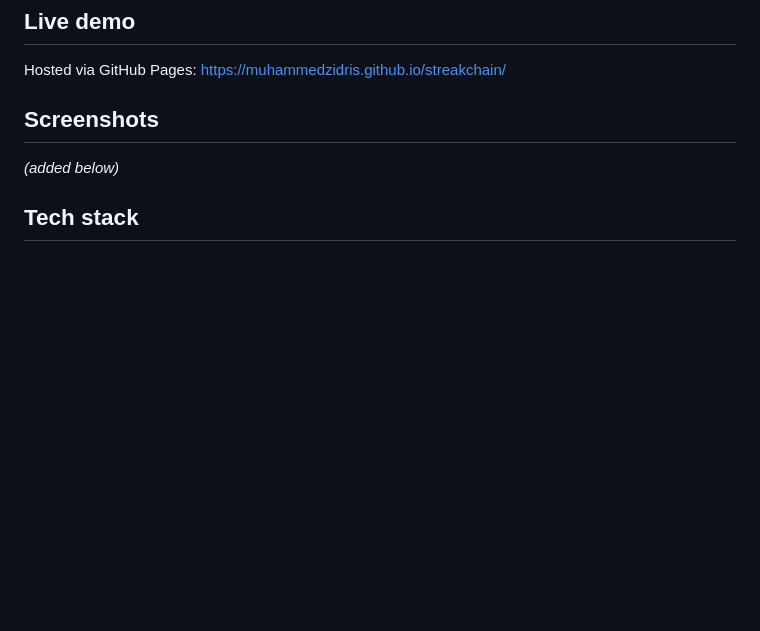
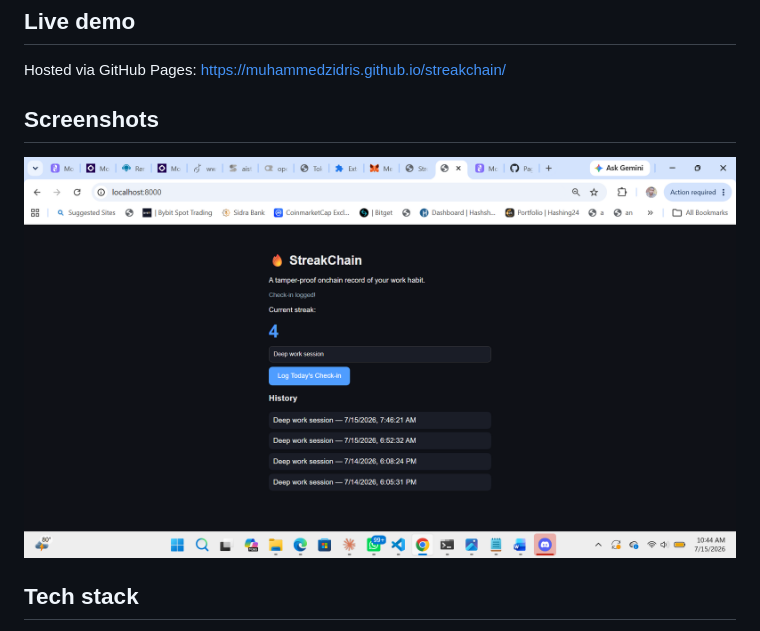
Before and after one commit to Muhammedzidris/streakchain, a Markdown page: README.md, the part around the change. GitHub-like rendering; pictures changed too: screenshot.png (added); blank space fills up the shorter version.

Commit message:
Add app screenshot to README

```diff
--- a/README.md
+++ b/README.md
@@ -44,7 +44,7 @@ Hosted via GitHub Pages: https://muhammedzidris.github.io/streakchain/
 
 ## Screenshots
 
-_(added below)_
+![StreakChain app showing a current streak of 4](screenshot.png)
 
 ## Tech stack
 
```
